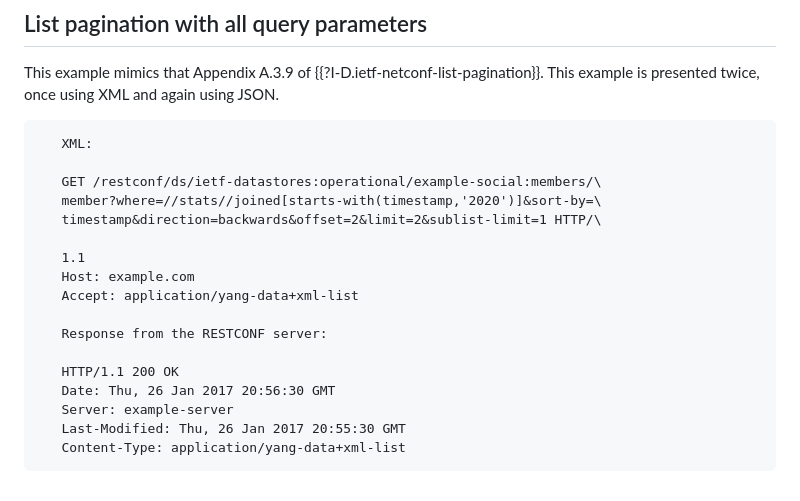
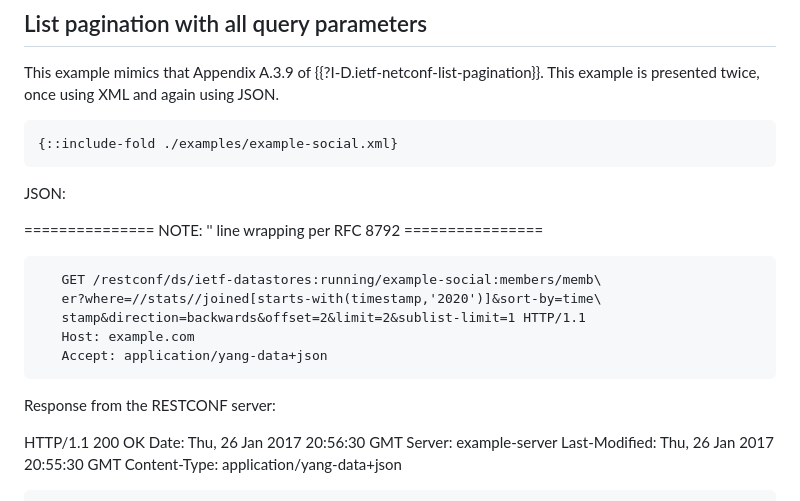
Before and after one commit to billwuqin/list-pagination-rc-markdown, a Markdown page: draft-ietf-netconf-list-pagination-rc.md, the part around one of its changes. GitHub-like rendering.

```diff
--- a/draft-ietf-netconf-list-pagination-rc.md
+++ b/draft-ietf-netconf-list-pagination-rc.md
@@ -380,23 +380,26 @@ informative:
    This example mimics that Appendix A.3.9 of
    {{?I-D.ietf-netconf-list-pagination}}.  This example is presented twice,
    once using XML and again using JSON.
-~~~ drawing
-   XML:
 
-   GET /restconf/ds/ietf-datastores:operational/example-social:members/\
-   member?where=//stats//joined[starts-with(timestamp,'2020')]&sort-by=\
-   timestamp&direction=backwards&offset=2&limit=2&sublist-limit=1 HTTP/\
+~~~~
+{::include-fold ./examples/example-social.xml}
+~~~~
+   JSON:
 
-   1.1
+   =============== NOTE: '\' line wrapping per RFC 8792 ================
+~~~~
+   GET /restconf/ds/ietf-datastores:running/example-social:members/memb\
+   er?where=//stats//joined[starts-with(timestamp,'2020')]&sort-by=time\
+   stamp&direction=backwards&offset=2&limit=2&sublist-limit=1 HTTP/1.1
    Host: example.com
-   Accept: application/yang-data+xml-list
-
+   Accept: application/yang-data+json
+~~~~
    Response from the RESTCONF server:
 
    HTTP/1.1 200 OK
    Date: Thu, 26 Jan 2017 20:56:30 GMT
    Server: example-server
    Last-Modified: Thu, 26 Jan 2017 20:55:30 GMT
-   Content-Type: application/yang-data+xml-list
-~~~
+   Content-Type: application/yang-data+json
+
 ~~~~
```
Also changed, not shown: other parts of draft-ietf-netconf-list-pagination-rc.md (+76 -2 lines).
